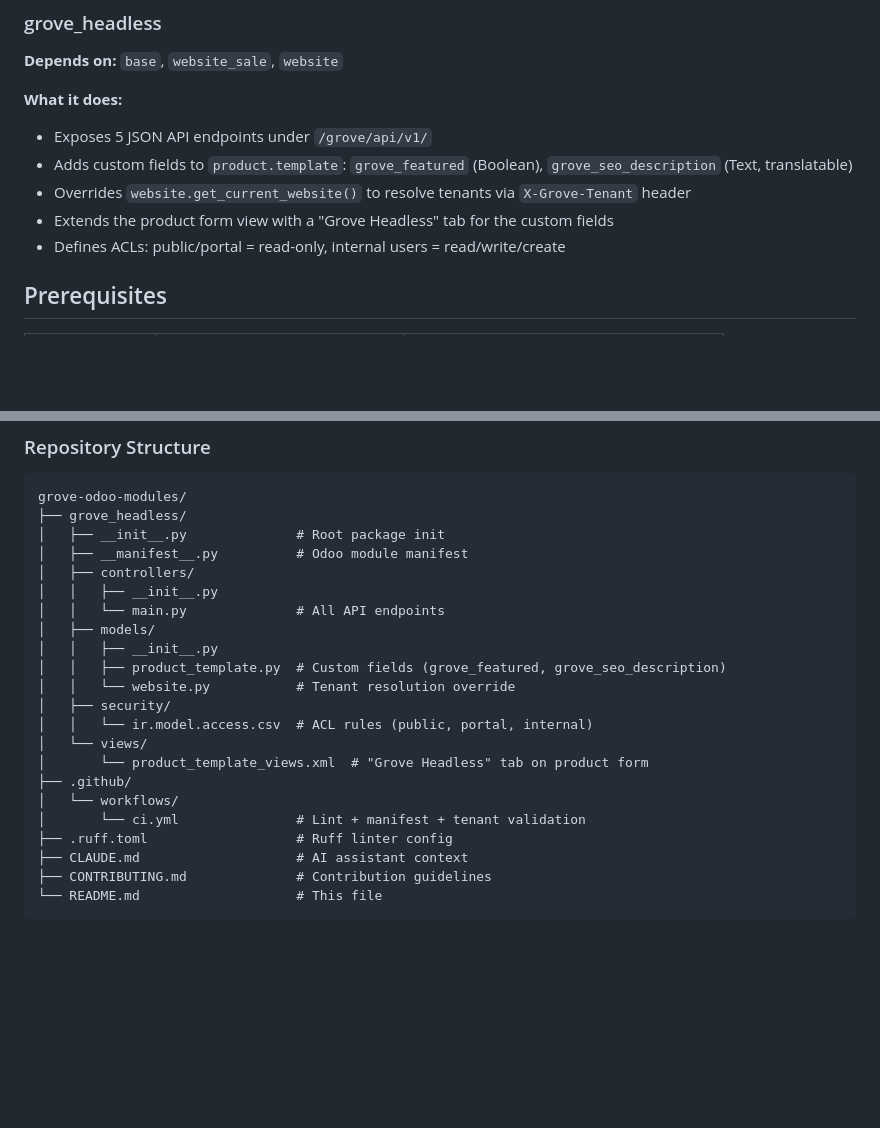
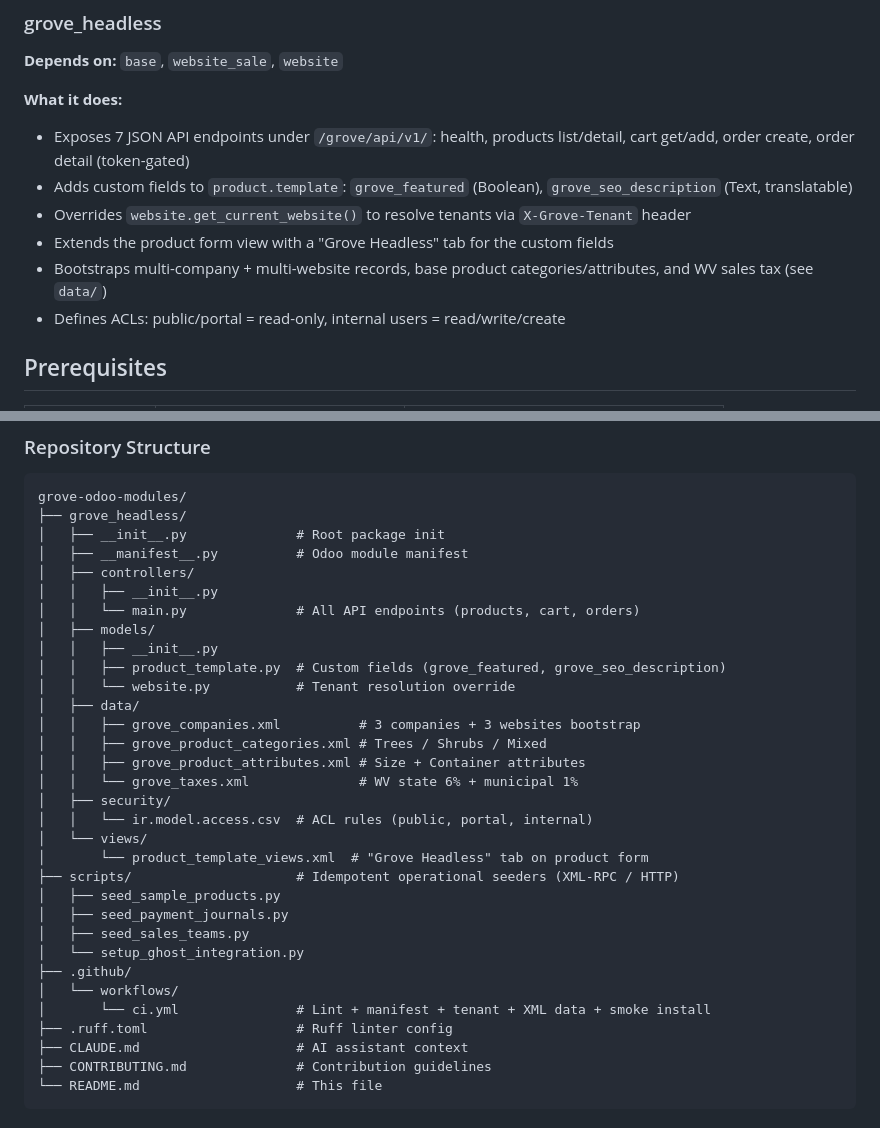
Before and after one commit to Goldberry-Playground/grove-odoo-modules, a Markdown page: README.md, 2 parts joined by grey strips. Rendered like a GitHub page; blank space fills up the shorter version.

```diff
--- a/README.md
+++ b/README.md
@@ -63,10 +63,11 @@ Each React website sends an `X-Grove-Tenant` header. The `grove_headless` module
 
 **What it does:**
 
-- Exposes 5 JSON API endpoints under `/grove/api/v1/`
+- Exposes 7 JSON API endpoints under `/grove/api/v1/`: health, products list/detail, cart get/add, order create, order detail (token-gated)
 - Adds custom fields to `product.template`: `grove_featured` (Boolean), `grove_seo_description` (Text, translatable)
 - Overrides `website.get_current_website()` to resolve tenants via `X-Grove-Tenant` header
 - Extends the product form view with a "Grove Headless" tab for the custom fields
+- Bootstraps multi-company + multi-website records, base product categories/attributes, and WV sales tax (see `data/`)
 - Defines ACLs: public/portal = read-only, internal users = read/write/create
 
 ## Prerequisites
@@ -398,18 +470,28 @@ grove-odoo-modules/
 │   ├── __manifest__.py          # Odoo module manifest
 │   ├── controllers/
 │   │   ├── __init__.py
-│   │   └── main.py              # All API endpoints
+│   │   └── main.py              # All API endpoints (products, cart, orders)
 │   ├── models/
 │   │   ├── __init__.py
 │   │   ├── product_template.py  # Custom fields (grove_featured, grove_seo_description)
 │   │   └── website.py           # Tenant resolution override
+│   ├── data/
+│   │   ├── grove_companies.xml          # 3 companies + 3 websites bootstrap
+│   │   ├── grove_product_categories.xml # Trees / Shrubs / Mixed
+│   │   ├── grove_product_attributes.xml # Size + Container attributes
+│   │   └── grove_taxes.xml              # WV state 6% + municipal 1%
 │   ├── security/
 │   │   └── ir.model.access.csv  # ACL rules (public, portal, internal)
 │   └── views/
 │       └── product_template_views.xml  # "Grove Headless" tab on product form
+├── scripts/                     # Idempotent operational seeders (XML-RPC / HTTP)
+│   ├── seed_sample_products.py
+│   ├── seed_payment_journals.py
+│   ├── seed_sales_teams.py
+│   └── setup_ghost_integration.py
 ├── .github/
 │   └── workflows/
-│       └── ci.yml               # Lint + manifest + tenant validation
+│       └── ci.yml               # Lint + manifest + tenant + XML data + smoke install
 ├── .ruff.toml                   # Ruff linter config
 ├── CLAUDE.md                    # AI assistant context
 ├── CONTRIBUTING.md              # Contribution guidelines
```
Also changed, not shown: other parts of README.md (+71 -0 lines).
